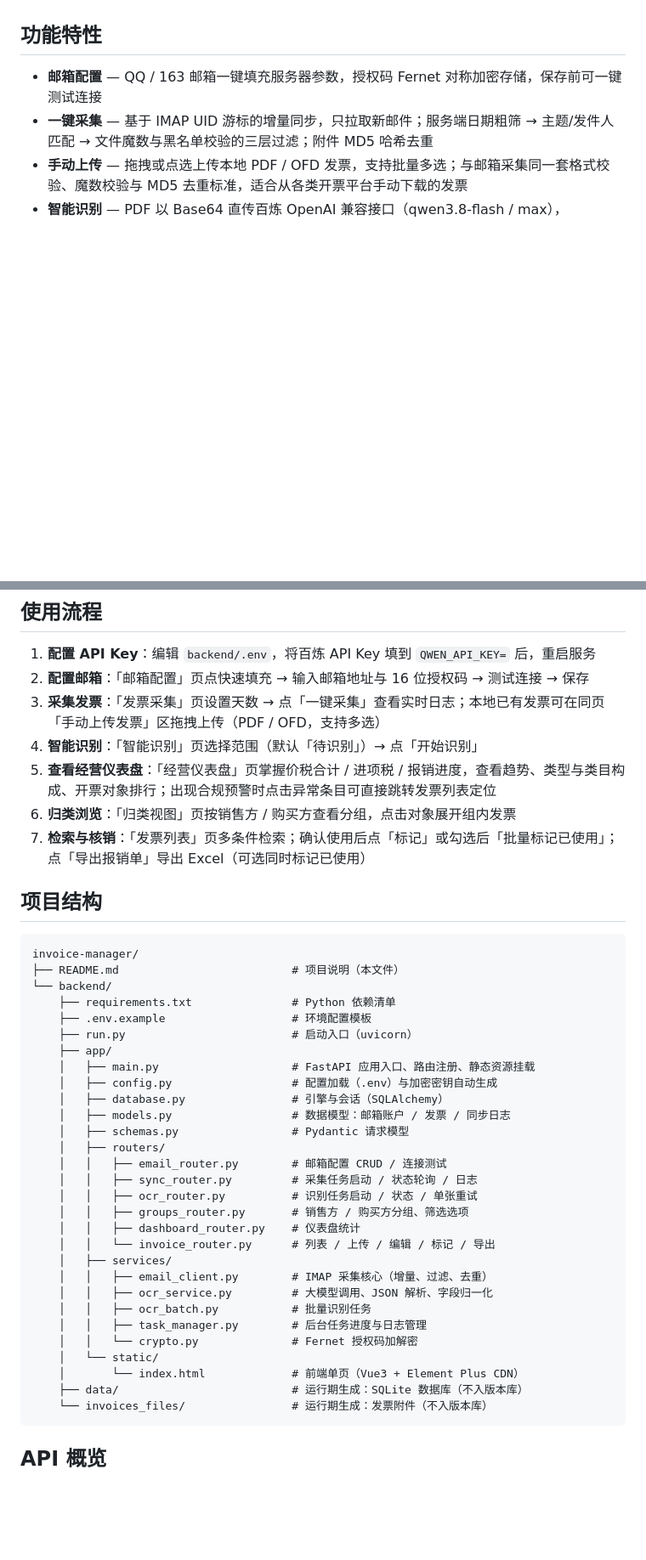
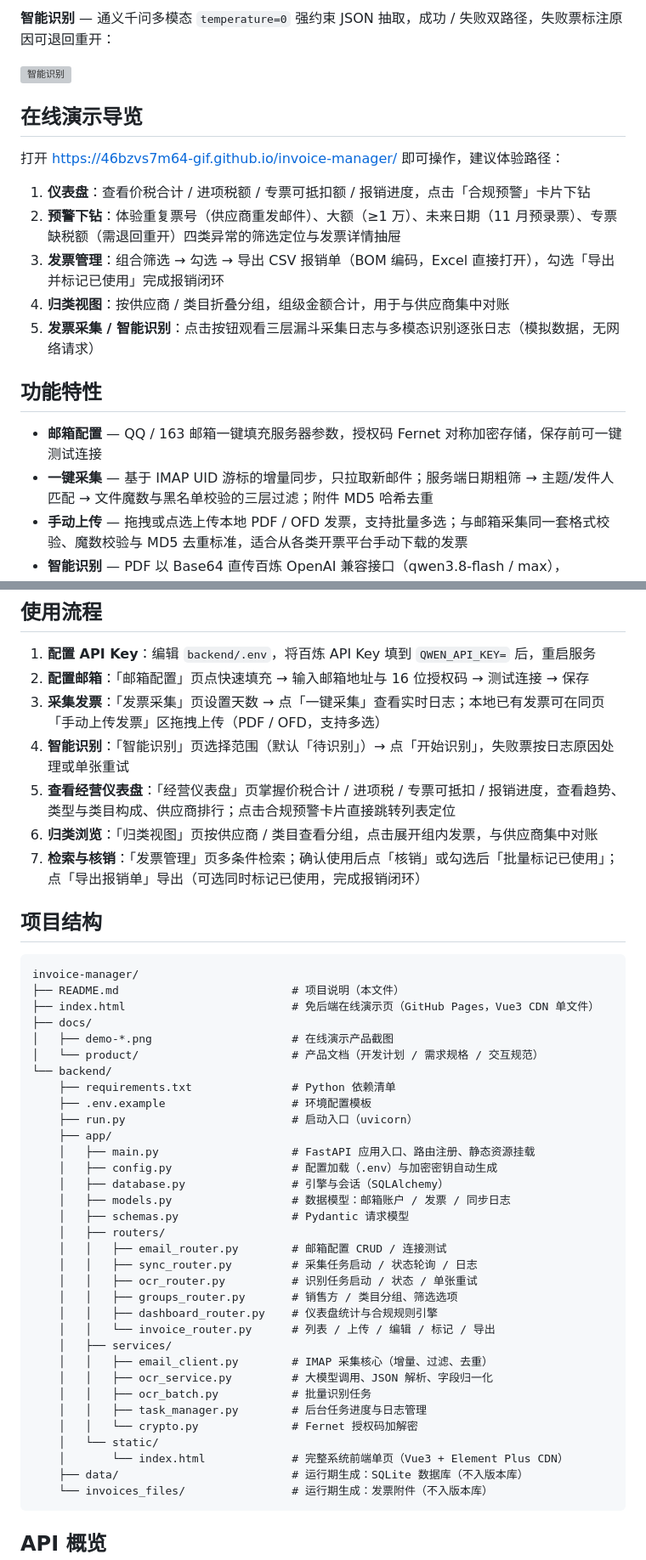
Before and after one commit to 46bzvs7m64-gif/invoice-manager, a Markdown page: README.md, 2 parts joined by grey strips. Shown at 85% size. GitHub-like rendering; blank space fills up the shorter version; grey boxes are pictures that could not be loaded.

````diff
--- a/README.md
+++ b/README.md
@@ -24,3 +51,16 @@
+**智能识别** — 通义千问多模态 `temperature=0` 强约束 JSON 抽取，成功 / 失败双路径，失败票标注原因可退回重开：
+
+![智能识别](docs/demo-ocr.png)
+
+## 在线演示导览
+
+打开 <https://46bzvs7m64-gif.github.io/invoice-manager/> 即可操作，建议体验路径：
+
+1. **仪表盘**：查看价税合计 / 进项税额 / 专票可抵扣额 / 报销进度，点击「合规预警」卡片下钻
+2. **预警下钻**：体验重复票号（供应商重发邮件）、大额（≥1 万）、未来日期（11 月预录票）、专票缺税额（需退回重开）四类异常的筛选定位与发票详情抽屉
+3. **发票管理**：组合筛选 → 勾选 → 导出 CSV 报销单（BOM 编码，Excel 直接打开），勾选「导出并标记已使用」完成报销闭环
+4. **归类视图**：按供应商 / 类目折叠分组，组级金额合计，用于与供应商集中对账
+5. **发票采集 / 智能识别**：点击按钮观看三层漏斗采集日志与多模态识别逐张日志（模拟数据，无网络请求）
 
 ## 功能特性
 
@@ -144,16 +194,20 @@ Copy-Item .env.example .env
 1. **配置 API Key**：编辑 `backend/.env`，将百炼 API Key 填到 `QWEN_API_KEY=` 后，重启服务
 2. **配置邮箱**：「邮箱配置」页点快速填充 → 输入邮箱地址与 16 位授权码 → 测试连接 → 保存
 3. **采集发票**：「发票采集」页设置天数 → 点「一键采集」查看实时日志；本地已有发票可在同页「手动上传发票」区拖拽上传（PDF / OFD，支持多选）
-4. **智能识别**：「智能识别」页选择范围（默认「待识别」）→ 点「开始识别」
-5. **查看经营仪表盘**：「经营仪表盘」页掌握价税合计 / 进项税 / 报销进度，查看趋势、类型与类目构成、开票对象排行；出现合规预警时点击异常条目可直接跳转发票列表定位
-6. **归类浏览**：「归类视图」页按销售方 / 购买方查看分组，点击对象展开组内发票
-7. **检索与核销**：「发票列表」页多条件检索；确认使用后点「标记」或勾选后「批量标记已使用」；点「导出报销单」导出 Excel（可选同时标记已使用）
+4. **智能识别**：「智能识别」页选择范围（默认「待识别」）→ 点「开始识别」，失败票按日志原因处理或单张重试
+5. **查看经营仪表盘**：「经营仪表盘」页掌握价税合计 / 进项税 / 专票可抵扣 / 报销进度，查看趋势、类型与类目构成、供应商排行；点击合规预警卡片直接跳转列表定位
+6. **归类浏览**：「归类视图」页按供应商 / 类目查看分组，点击展开组内发票，与供应商集中对账
+7. **检索与核销**：「发票管理」页多条件检索；确认使用后点「核销」或勾选后「批量标记已使用」；点「导出报销单」导出（可选同时标记已使用，完成报销闭环）
 
 ## 项目结构
 
 ```
 invoice-manager/
 ├── README.md                          # 项目说明（本文件）
+├── index.html                         # 免后端在线演示页（GitHub Pages，Vue3 CDN 单文件）
+├── docs/
+│   ├── demo-*.png                     # 在线演示产品截图
+│   └── product/                       # 产品文档（开发计划 / 需求规格 / 交互规范）
 └── backend/
     ├── requirements.txt               # Python 依赖清单
     ├── .env.example                   # 环境配置模板
@@ -168,8 +222,8 @@ invoice-manager/
     │   │   ├── email_router.py        # 邮箱配置 CRUD / 连接测试
     │   │   ├── sync_router.py         # 采集任务启动 / 状态轮询 / 日志
     │   │   ├── ocr_router.py          # 识别任务启动 / 状态 / 单张重试
-    │   │   ├── groups_router.py       # 销售方 / 购买方分组、筛选选项
-    │   │   ├── dashboard_router.py    # 仪表盘统计
+    │   │   ├── groups_router.py       # 销售方 / 类目分组、筛选选项
+    │   │   ├── dashboard_router.py    # 仪表盘统计与合规规则引擎
     │   │   └── invoice_router.py      # 列表 / 上传 / 编辑 / 标记 / 导出
     │   ├── services/
     │   │   ├── email_client.py        # IMAP 采集核心（增量、过滤、去重）
@@ -178,7 +232,7 @@ invoice-manager/
     │   │   ├── task_manager.py        # 后台任务进度与日志管理
     │   │   └── crypto.py              # Fernet 授权码加解密
     │   └── static/
-    │       └── index.html             # 前端单页（Vue3 + Element Plus CDN）
+    │       └── index.html             # 完整系统前端单页（Vue3 + Element Plus CDN）
     ├── data/                          # 运行期生成：SQLite 数据库（不入版本库）
     └── invoices_files/                # 运行期生成：发票附件（不入版本库）
 ```
````
Also changed, not shown: other parts of README.md (+54 -15 lines).
